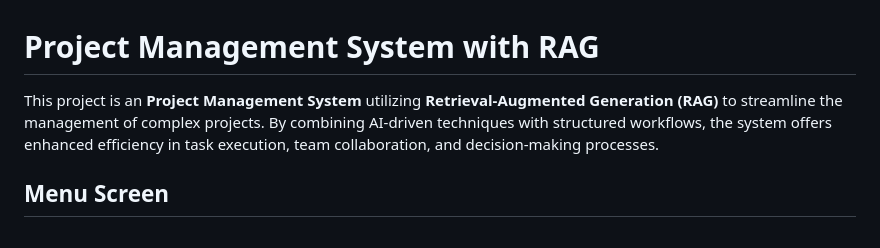
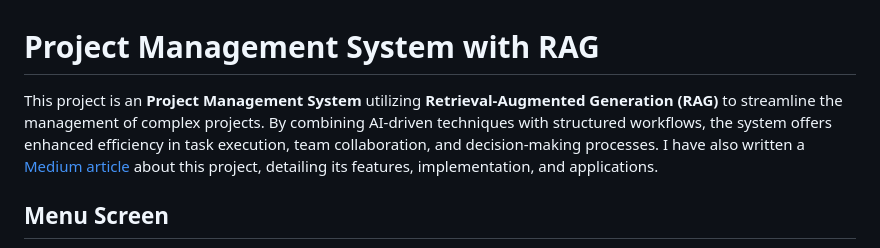
Before and after one commit to yotambraun/Project_Management_System_with_RAG, a Markdown page: README.md, the part around the change. Rendered like a GitHub page.

Commit message:
add link to meduim

```diff
--- a/README.md
+++ b/README.md
@@ -1,6 +1,6 @@
 # **Project Management System with RAG**
 
-This project is an **Project Management System** utilizing **Retrieval-Augmented Generation (RAG)** to streamline the management of complex projects. By combining AI-driven techniques with structured workflows, the system offers enhanced efficiency in task execution, team collaboration, and decision-making processes.
+This project is an **Project Management System** utilizing **Retrieval-Augmented Generation (RAG)** to streamline the management of complex projects. By combining AI-driven techniques with structured workflows, the system offers enhanced efficiency in task execution, team collaboration, and decision-making processes. I have also written a [Medium article](https://medium.com/towards-artificial-intelligence/revolutionizing-project-management-with-ai-agents-and-langgraph-ff90951930c1) about this project, detailing its features, implementation, and applications.
 
 ## **Menu Screen**
 ![Menu Screen](menu.png)
```
